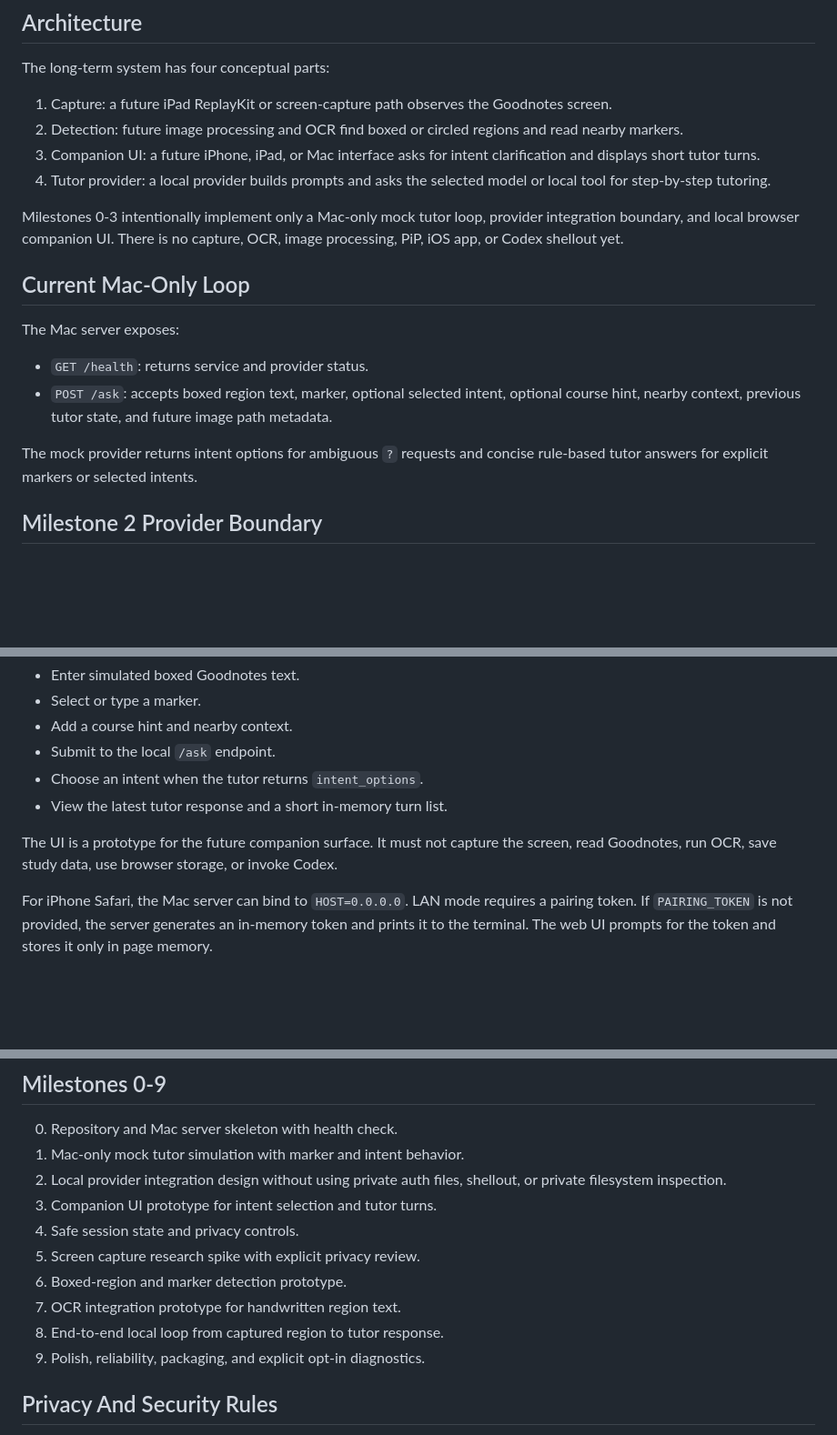
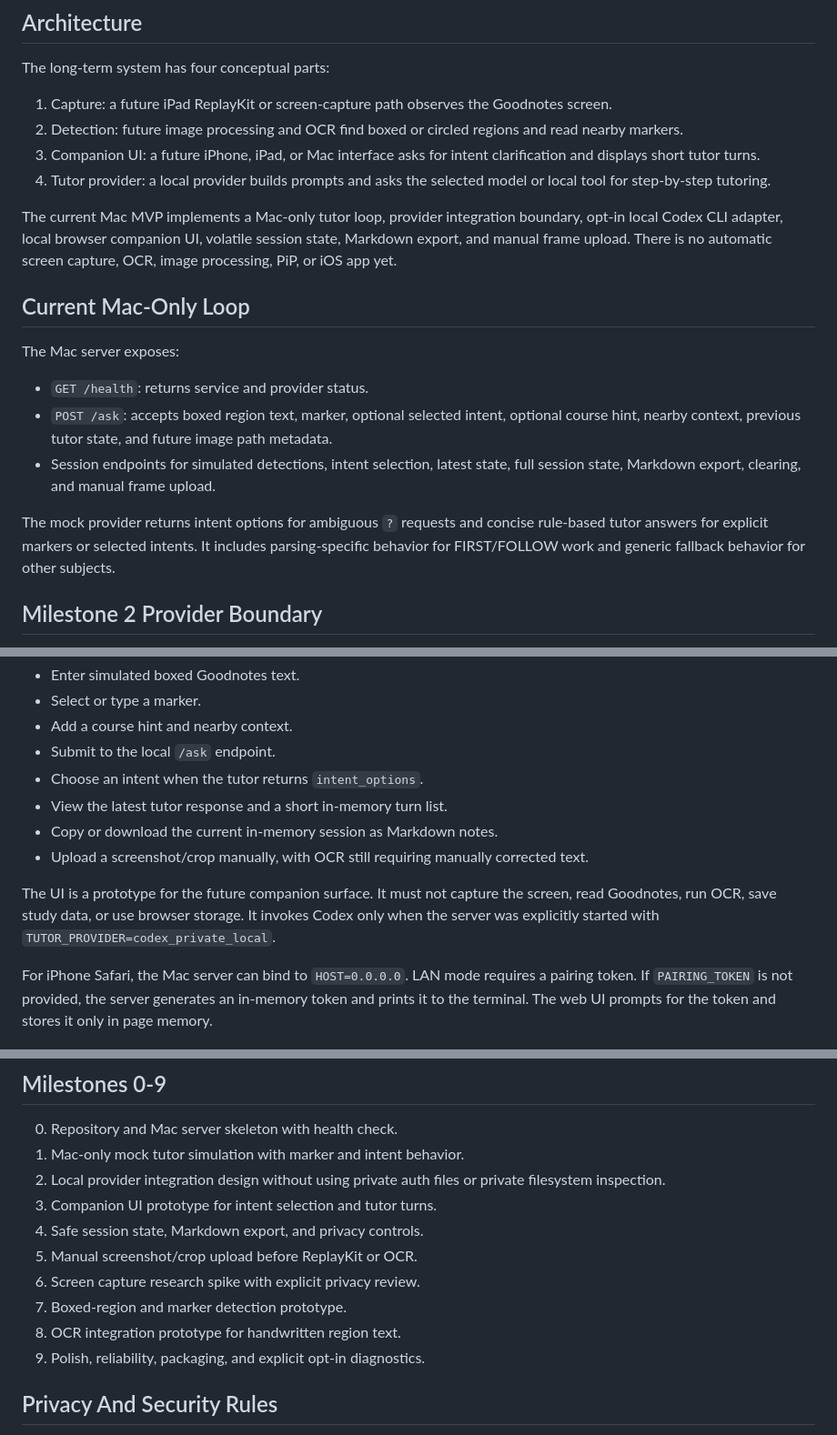
Before and after one commit to xingzhao-ji/study_tool, a Markdown page: SPEC.md, 3 parts joined by grey strips. Shown at 91% size. Drawn GitHub-style; blank space fills up the shorter version.

```diff
--- a/SPEC.md
+++ b/SPEC.md
@@ -19,7 +19,7 @@ The long-term system has four conceptual parts:
 3. Companion UI: a future iPhone, iPad, or Mac interface asks for intent clarification and displays short tutor turns.
 4. Tutor provider: a local provider builds prompts and asks the selected model or local tool for step-by-step tutoring.
 
-Milestones 0-3 intentionally implement only a Mac-only mock tutor loop, provider integration boundary, and local browser companion UI. There is no capture, OCR, image processing, PiP, iOS app, or Codex shellout yet.
+The current Mac MVP implements a Mac-only tutor loop, provider integration boundary, opt-in local Codex CLI adapter, local browser companion UI, volatile session state, Markdown export, and manual frame upload. There is no automatic screen capture, OCR, image processing, PiP, or iOS app yet.
 
 ## Current Mac-Only Loop
 
@@ -27,8 +27,9 @@ The Mac server exposes:
 
 - `GET /health`: returns service and provider status.
 - `POST /ask`: accepts boxed region text, marker, optional selected intent, optional course hint, nearby context, previous tutor state, and future image path metadata.
+- Session endpoints for simulated detections, intent selection, latest state, full session state, Markdown export, clearing, and manual frame upload.
 
-The mock provider returns intent options for ambiguous `?` requests and concise rule-based tutor answers for explicit markers or selected intents.
+The mock provider returns intent options for ambiguous `?` requests and concise rule-based tutor answers for explicit markers or selected intents. It includes parsing-specific behavior for FIRST/FOLLOW work and generic fallback behavior for other subjects.
 
 ## Milestone 2 Provider Boundary
 
@@ -53,8 +54,10 @@ Milestone 3 adds a browser-based local companion UI served by the Mac server at
 - Submit to the local `/ask` endpoint.
 - Choose an intent when the tutor returns `intent_options`.
 - View the latest tutor response and a short in-memory turn list.
+- Copy or download the current in-memory session as Markdown notes.
+- Upload a screenshot/crop manually, with OCR still requiring manually corrected text.
 
-The UI is a prototype for the future companion surface. It must not capture the screen, read Goodnotes, run OCR, save study data, use browser storage, or invoke Codex.
+The UI is a prototype for the future companion surface. It must not capture the screen, read Goodnotes, run OCR, save study data, or use browser storage. It invokes Codex only when the server was explicitly started with `TUTOR_PROVIDER=codex_private_local`.
 
 For iPhone Safari, the Mac server can bind to `HOST=0.0.0.0`. LAN mode requires a pairing token. If `PAIRING_TOKEN` is not provided, the server generates an in-memory token and prints it to the terminal. The web UI prompts for the token and stores it only in page memory.
 
@@ -136,13 +140,13 @@ The tutor should be concise, concrete, and step-by-step. It should avoid giving
 
 0. Repository and Mac server skeleton with health check.
 1. Mac-only mock tutor simulation with marker and intent behavior.
-2. Local provider integration design without using private auth files, shellout, or private filesystem inspection.
+2. Local provider integration design without using private auth files or private filesystem inspection.
 3. Companion UI prototype for intent selection and tutor turns.
-4. Safe session state and privacy controls.
-5. Screen capture research spike with explicit privacy review.
-6. Boxed-region and marker detection prototype.
-7. OCR integration prototype for handwritten region text.
-8. End-to-end local loop from captured region to tutor response.
+4. Safe session state, Markdown export, and privacy controls.
+5. Manual screenshot/crop upload before ReplayKit or OCR.
+6. Screen capture research spike with explicit privacy review.
+7. Boxed-region and marker detection prototype.
+8. OCR integration prototype for handwritten region text.
 9. Polish, reliability, packaging, and explicit opt-in diagnostics.
 
 ## Privacy And Security Rules
```
Also changed, not shown: other parts of SPEC.md (+3 -2 lines), README.md (+12 -9 lines).
